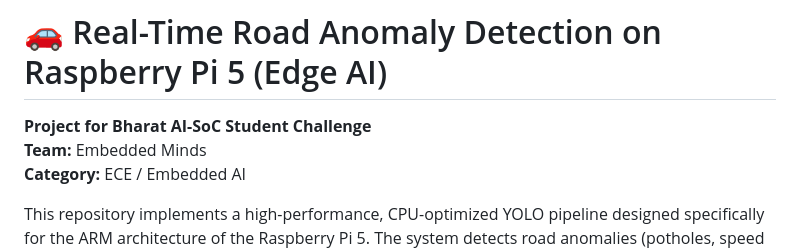
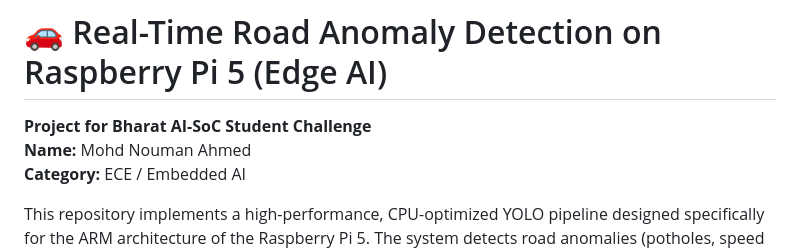
Before and after one commit to Shanz-07/road_anomaly_detection_pi5, a Markdown page: README.md, the part around the change. Drawn GitHub-style.

```diff
--- a/README.md
+++ b/README.md
@@ -1,6 +1,6 @@
 # 🚗 Real-Time Road Anomaly Detection on Raspberry Pi 5 (Edge AI)
 **Project for Bharat AI-SoC Student Challenge**
-**Team:** Embedded Minds
+**Name:** Mohd Nouman Ahmed
 **Category:** ECE / Embedded AI
 
 This repository implements a high-performance, CPU-optimized YOLO pipeline designed specifically for the ARM architecture of the Raspberry Pi 5. The system detects road anomalies (potholes, speed bumps, obstacles) in real-time, leveraging hardware-specific optimizations to ensure safety without the need for dedicated GPU hardware.
```
